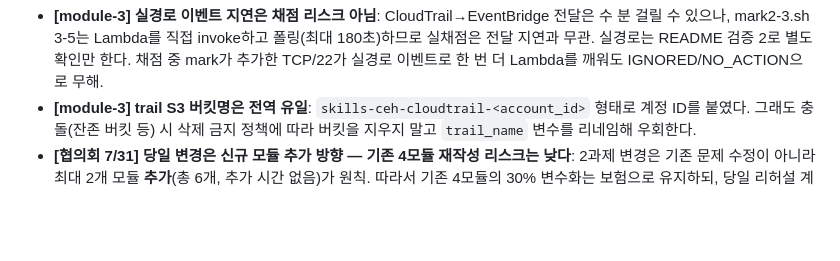
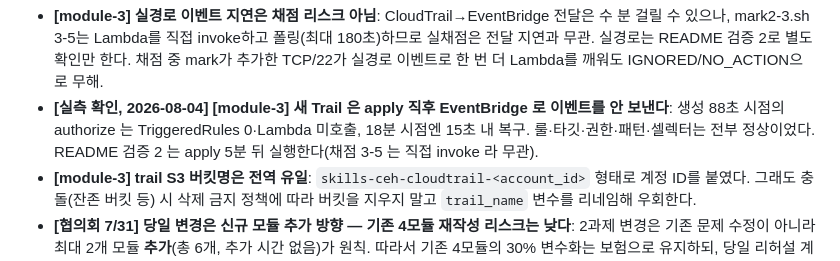
Before and after one commit to ishs-cloud-computing/skills-2026, a Markdown page: set-08/task-2/NOTES.md, the part around the change. GitHub-like rendering; blank space fills up the shorter version.

Commit message:
Document CloudTrail warm-up delay in module-3 validation 2
A newly created trail does not emit events to EventBridge for several
minutes. Measured: no invocation 88s after trail creation, 15s recovery
at 18 minutes. Grading 3-5 invokes the Lambda directly, so it is
unaffected.

```diff
--- a/set-08/task-2/NOTES.md
+++ b/set-08/task-2/NOTES.md
@@ -68,6 +68,7 @@
 - **[module-1] 지급 앱 상수가 변수 변경 폭을 제한한다**: `docdb_client.py`는 region(`ap-northeast-2`)·secret 이름(`skills-nosql-docdb-secret`)·DB 이름(`skills_retail`)·port(27017)를 상수로 박아 둔다. terraform 변수(`region`/`secret_name`/`docdb_port`)만 바꾸면 지급 앱과 어긋나 기능 검증 전체가 실패한다 — 이 변수들은 대회 당일 지급 파일 자체가 바뀐 경우에만 함께 바꾼다.
 - **[module-1] TTL 인덱스는 실제로 동작한다 — dataset 만료일 확인**: `sessions.expiresAt`에 TTL(expireAfterSeconds 0)을 걸므로 그 시각(현 dataset 기준 2026-12-01~03)이 지나면 DocumentDB가 문서를 자동 삭제해 sessions count<3 → 채점 1-3·1-4 연쇄 실패. 대회 당일 지급 dataset의 `expiresAt`이 채점 시점보다 미래인지 반드시 확인하고, 과거라면 감독관에게 문의(지급 데이터 결함).
 - **[module-3] 실경로 이벤트 지연은 채점 리스크 아님**: CloudTrail→EventBridge 전달은 수 분 걸릴 수 있으나, mark2-3.sh 3-5는 Lambda를 직접 invoke하고 폴링(최대 180초)하므로 실채점은 전달 지연과 무관. 실경로는 README 검증 2로 별도 확인만 한다. 채점 중 mark가 추가한 TCP/22가 실경로 이벤트로 한 번 더 Lambda를 깨워도 IGNORED/NO_ACTION으로 무해.
+- **[실측 확인, 2026-08-04] [module-3] 새 Trail 은 apply 직후 EventBridge 로 이벤트를 안 보낸다**: 생성 88초 시점의 authorize 는 TriggeredRules 0·Lambda 미호출, 18분 시점엔 15초 내 복구. 룰·타깃·권한·패턴·셀렉터는 전부 정상이었다. README 검증 2 는 apply 5분 뒤 실행한다(채점 3-5 는 직접 invoke 라 무관).
 - **[module-3] trail S3 버킷명은 전역 유일**: `skills-ceh-cloudtrail-<account_id>` 형태로 계정 ID를 붙였다. 그래도 충돌(잔존 버킷 등) 시 삭제 금지 정책에 따라 버킷을 지우지 말고 `trail_name` 변수를 리네임해 우회한다.
 - **[협의회 7/31] 당일 변경은 신규 모듈 추가 방향 — 기존 4모듈 재작성 리스크는 낮다**: 2과제 변경은 기존 문제 수정이 아니라 최대 2개 모듈 **추가**(총 6개, 추가 시간 없음)가 원칙. 따라서 기존 4모듈의 30% 변수화는 보험으로 유지하되, 당일 리허설 계획은 "신규 모듈 2개를 처음 보는 상태로 풀 시간"을 남기는 쪽에 무게를 둔다. 세트 선정은 추첨 1인 세트의 4모듈 전체 — 세트가 통째로 나오므로 세트 단위 숙련이 유효하다.
 - **[협의회 7/31] PowerUserAccess "수준" + 명시적 Deny 가능**: Deny 의 목적은 사전 제공 리소스 보호이므로 실제로 막히는 건 **기존 리소스의 삭제·수정**이다. 내가 만든 리소스는 대상이 아니다. IAM 생성 자체는 지급 전제(과제지가 이름까지 지정한 Role 을 채점 스크립트가 직접 읽으므로 막히면 채점이 성립 안 함). AccessDenied 가 나면 코드 문제로 단정하지 말고 Deny 정책 여부를 감독관에게 확인한다. "이름 충돌 시 삭제 대신 리네임" 함정과 같은 계열.
```
Also changed, not shown: 2 other files.
